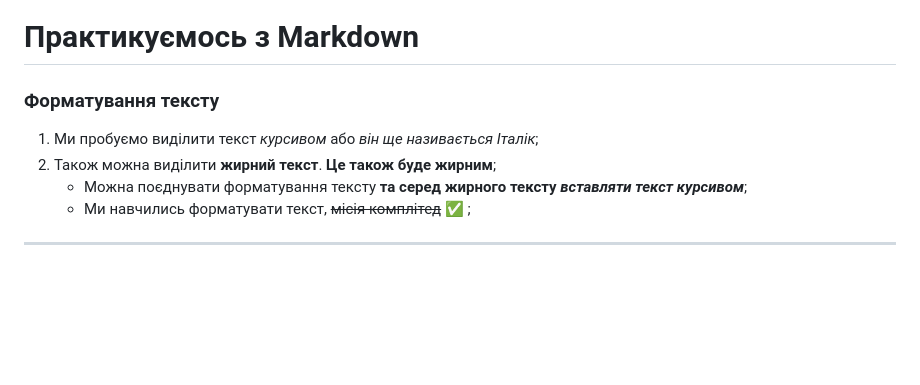
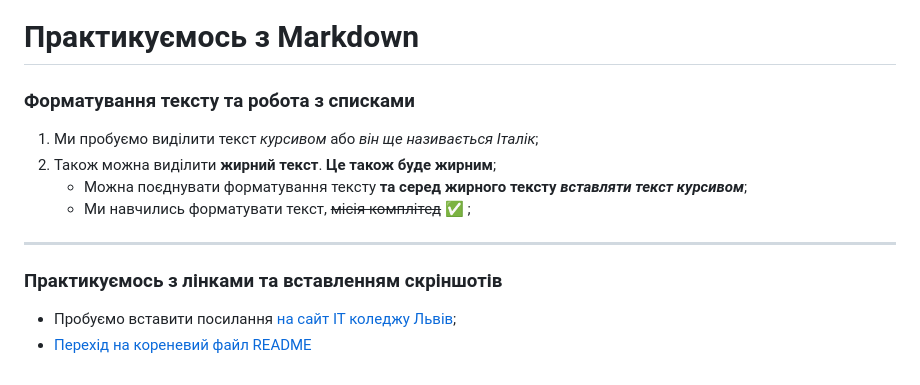
Before and after one commit to BobasB/2023_tk41_oop, a Markdown page: init/README.md, the part around the change. GitHub-like rendering; blank space fills up the shorter version.

Commit message:
learn how to work with links

```diff
--- a/init/README.md
+++ b/init/README.md
@@ -1,8 +1,12 @@
 # Практикуємось з Markdown
-### Форматування тексту
+### Форматування тексту та робота з списками
 1. Ми пробуємо виділити текст *курсивом* або _він ще називається Італік_;
 1. Також можна виділити **жирний текст**. __Це також буде жирним__;
     - Можна поєднувати форматування тексту **та серед жирного тексту _вставляти текст курсивом_**;
     + Ми навчились форматувати текст, ~~місія комплітед~~ :white_check_mark: ;
 
 ---
+
+### Практикуємось з лінками та вставленням скріншотів
+- Пробуємо вставити посилання [на сайт ІТ коледжу Львів](https://itcollege.lviv.ua/ "Перехід на головну сторінку сайту");
+- [Перехід на кореневий файл README](../README.md)
```
Also changed, not shown: README.md (+1 -0 lines), init/pictures/logo-lit.jpg (added).
